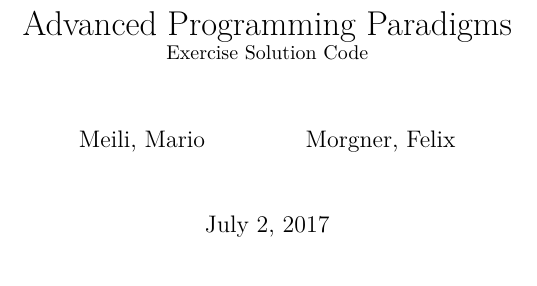
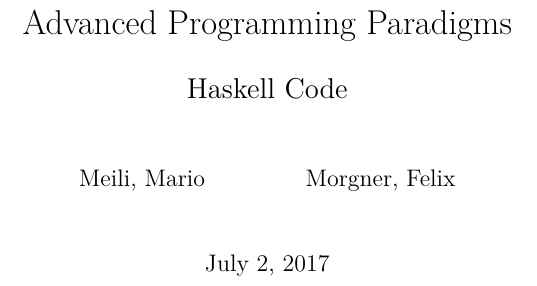
Before and after one commit to fmorgner/haskell, a LaTeX book (latex/haskell.tex): part of page 1 of 11, cut so that both start at the same text. Compiled offline with XeLaTeX.

Commit message:
haskell: fix subtitle layout

```diff
--- a/latex/haskell.tex
+++ b/latex/haskell.tex
@@ -12,8 +12,8 @@
 
 
 \title{%
-Advanced Programming Paradigms\\
-\normalsize{Exercise Solution Code}
+Advanced Programming Paradigms\\\vspace{0.5cm}
+\Large{Haskell Code}
 }
 \author{%
   Meili, Mario\\
```
